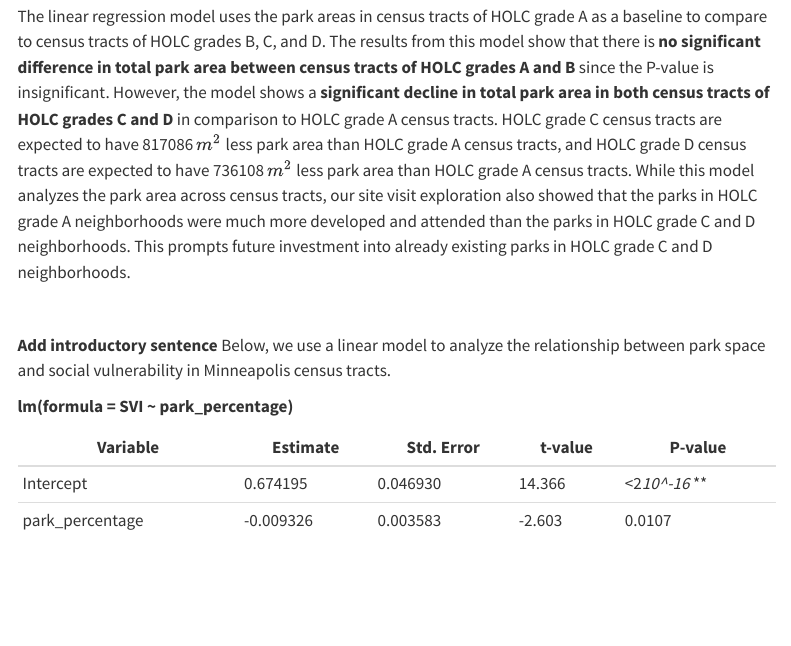
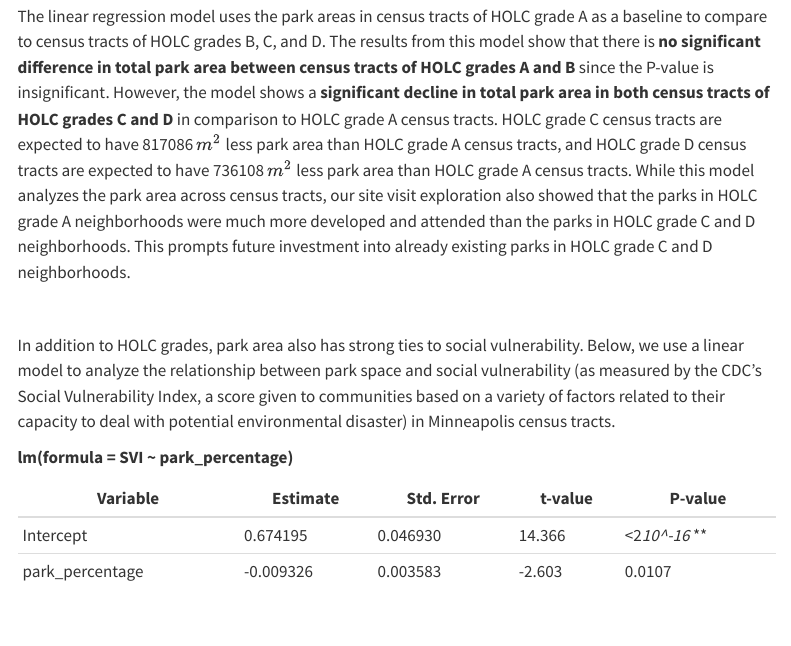
Before and after one commit to gnguyen87/ds456_nrmc_website, a Quarto document (urban_green_spaces.qmd): the page in a window 1100 px wide, from 880 px down. Rendered offline with R 4.5, knitr and Pandoc in place of Quarto, with nearby package versions; drawn as R Markdown's standard HTML page in place of the format the file asks for; some code elsewhere in the file could not run offline; menus at the side of the page are left out.

Commit message:
Green space intro sentence added

```diff
--- a/urban_green_spaces.qmd
+++ b/urban_green_spaces.qmd
@@ -247,7 +247,7 @@ The linear regression model uses the park areas in census tracts of HOLC grade A
 
 \
 
-**Add introductory sentence** Below, we use a linear model to analyze the relationship between park space and social vulnerability in Minneapolis census tracts.
+In addition to HOLC grades, park area also has strong ties to social vulnerability. Below, we use a linear model to analyze the relationship between park space and social vulnerability (as measured by the CDC's Social Vulnerability Index, a score given to communities based on a variety of factors related to their capacity to deal with potential environmental disaster) in Minneapolis census tracts.
 
 **lm(formula = SVI ~ park_percentage)**
 
```
Also changed, not shown: 2 other files.
